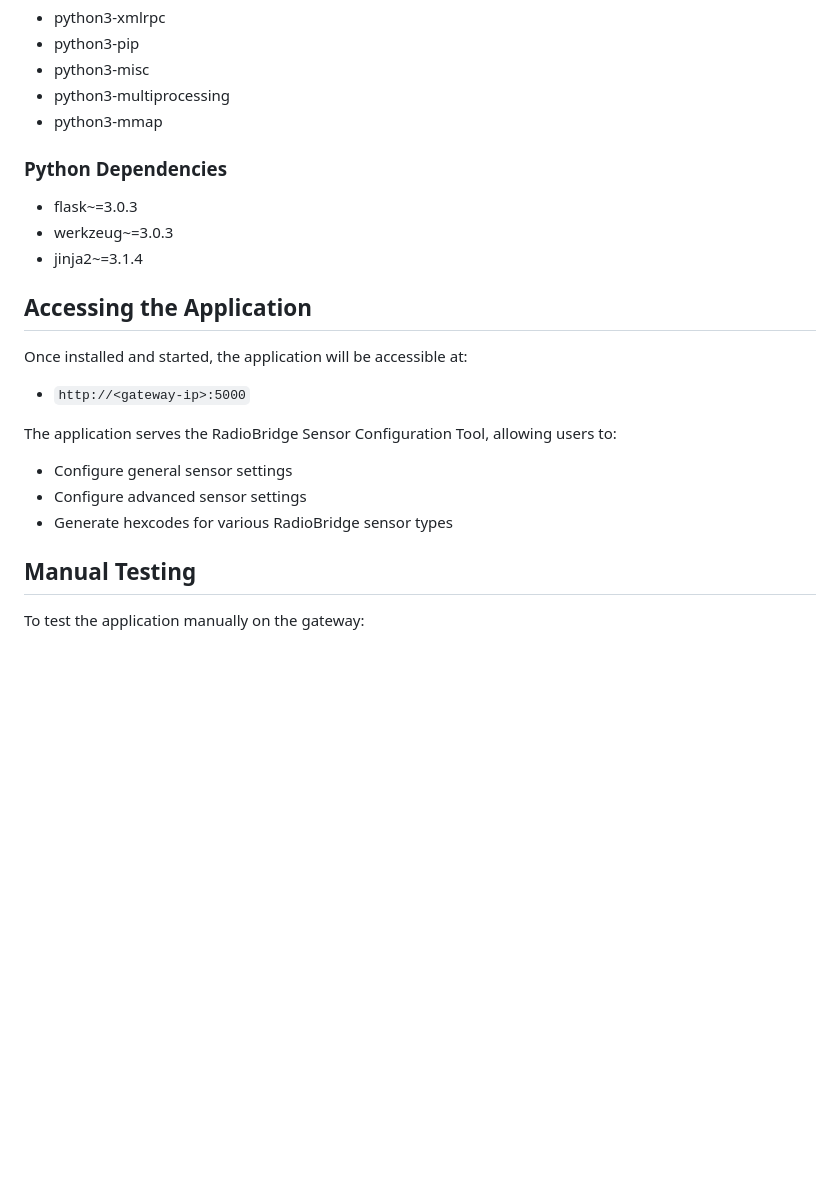
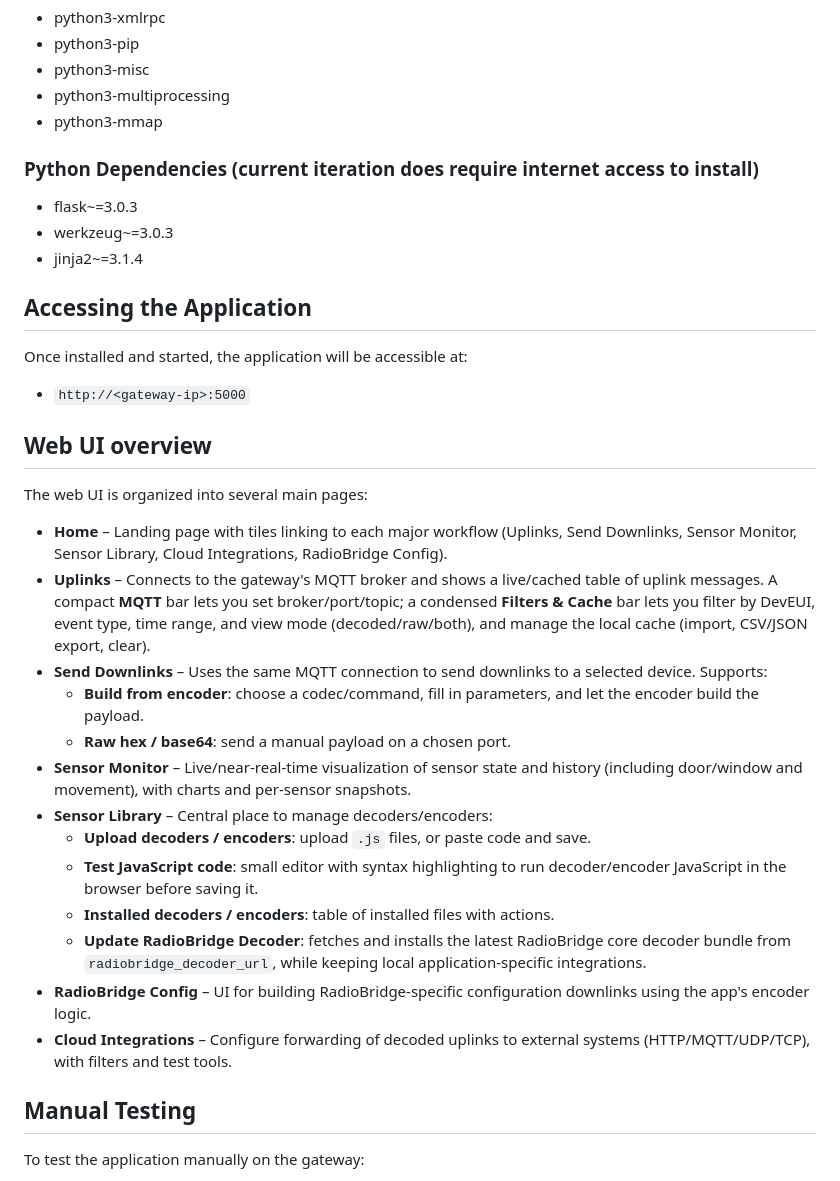
Before and after one commit to rndip-Multitech/SensorToolset, a Markdown page: README.md, the part around one of its changes. Rendered like a GitHub page; blank space fills up the shorter version.

```diff
--- a/README_LINUX_APP.md
+++ b/README.md
@@ -69,7 +74,7 @@ The `Start` script handles the application lifecycle:
 - python3-multiprocessing
 - python3-mmap
 
-### Python Dependencies
+### Python Dependencies (current iteration does require internet access to install)
 - flask~=3.0.3
 - werkzeug~=3.0.3
 - jinja2~=3.1.4
@@ -79,10 +84,23 @@ The `Start` script handles the application lifecycle:
 Once installed and started, the application will be accessible at:
 - `http://<gateway-ip>:5000`
 
-The application serves the RadioBridge Sensor Configuration Tool, allowing users to:
-- Configure general sensor settings
-- Configure advanced sensor settings
-- Generate hexcodes for various RadioBridge sensor types
+## Web UI overview
+
+The web UI is organized into several main pages:
+
+- **Home** – Landing page with tiles linking to each major workflow (Uplinks, Send Downlinks, Sensor Monitor, Sensor Library, Cloud Integrations, RadioBridge Config).
+- **Uplinks** – Connects to the gateway's MQTT broker and shows a live/cached table of uplink messages. A compact **MQTT** bar lets you set broker/port/topic; a condensed **Filters & Cache** bar lets you filter by DevEUI, event type, time range, and view mode (decoded/raw/both), and manage the local cache (import, CSV/JSON export, clear).
+- **Send Downlinks** – Uses the same MQTT connection to send downlinks to a selected device. Supports:
+  - **Build from encoder**: choose a codec/command, fill in parameters, and let the encoder build the payload.
+  - **Raw hex / base64**: send a manual payload on a chosen port.
+- **Sensor Monitor** – Live/near‑real‑time visualization of sensor state and history (including door/window and movement), with charts and per‑sensor snapshots.
+- **Sensor Library** – Central place to manage decoders/encoders:
+  - **Upload decoders / encoders**: upload `.js` files, or paste code and save.
+  - **Test JavaScript code**: small editor with syntax highlighting to run decoder/encoder JavaScript in the browser before saving it.
+  - **Installed decoders / encoders**: table of installed files with actions.
+  - **Update RadioBridge Decoder**: fetches and installs the latest RadioBridge core decoder bundle from `radiobridge_decoder_url`, while keeping local application‑specific integrations.
+- **RadioBridge Config** – UI for building RadioBridge‑specific configuration downlinks using the app's encoder logic.
+- **Cloud Integrations** – Configure forwarding of decoded uplinks to external systems (HTTP/MQTT/UDP/TCP), with filters and test tools.
 
 ## Manual Testing
 
```
Also changed, not shown: other parts of README.md (+7 -2 lines).
